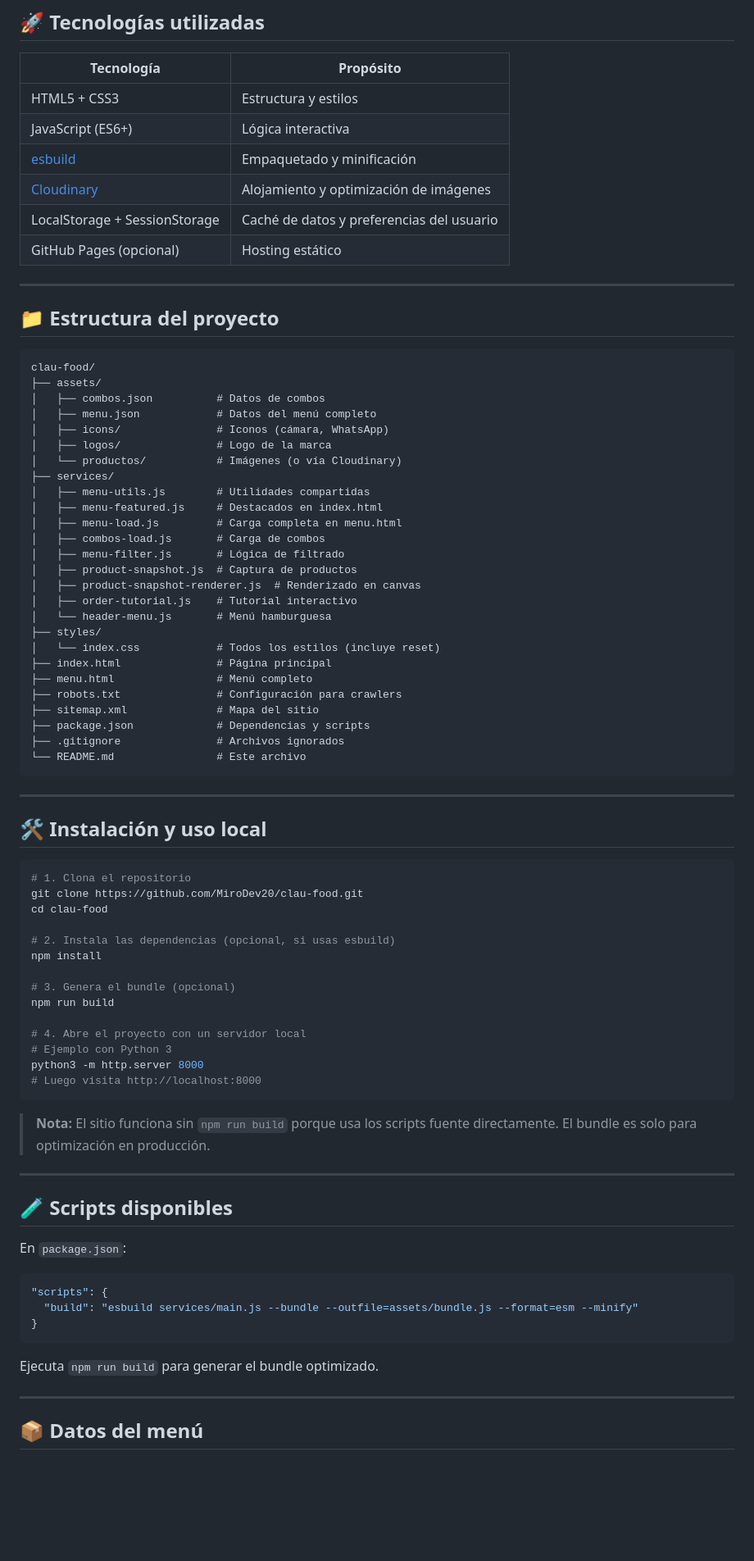
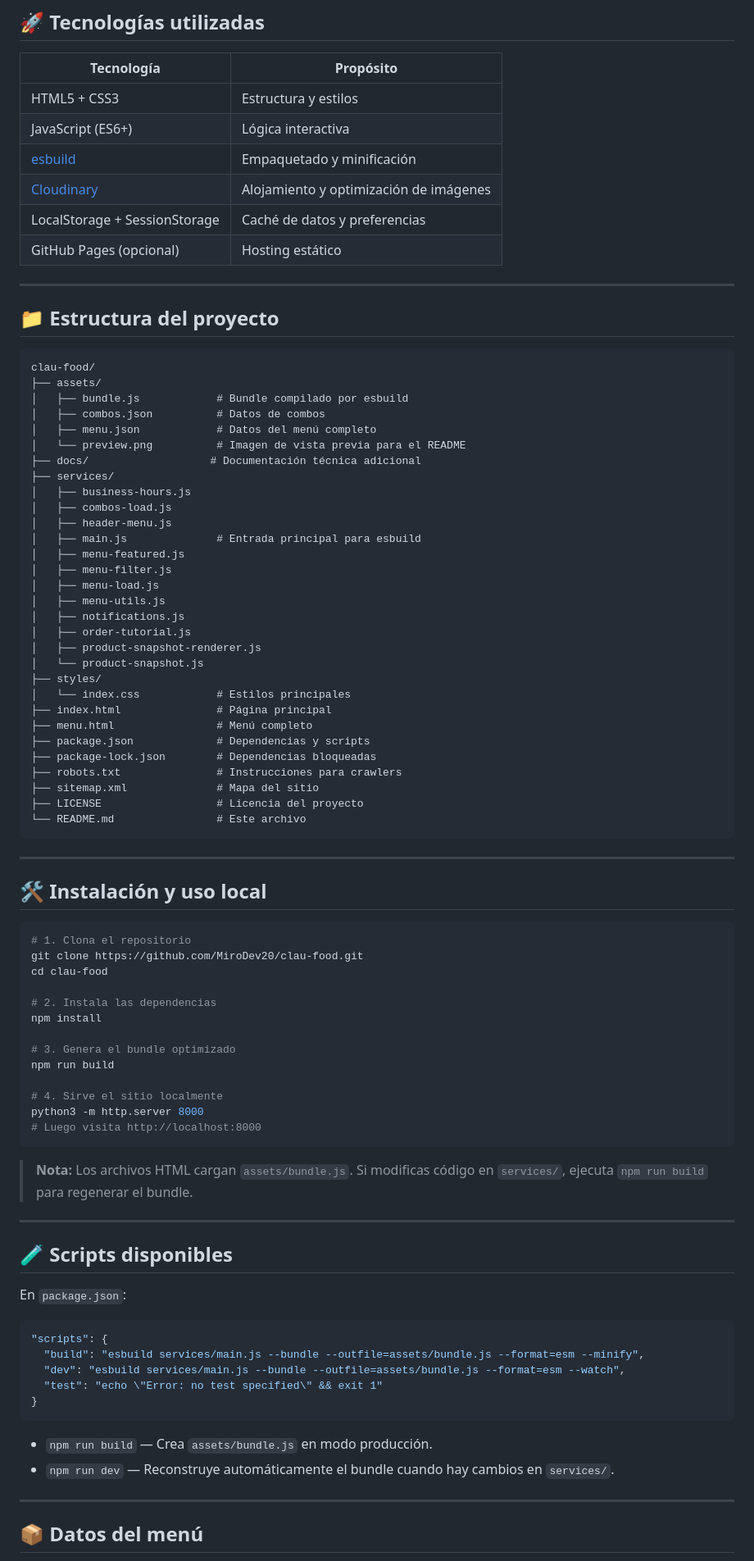
Before and after one commit to MiroDev20/clau-food-web, a Markdown page: README.md, the part around one of its changes. Shown at 82% size. GitHub-like rendering; blank space fills up the shorter version.

Commit message:
docs: actualizar README con enfoque MVP de carta digital local

````diff
--- a/README.md
+++ b/README.md
@@ -38,7 +38,7 @@
 | JavaScript (ES6+) | Lógica interactiva |
 | [esbuild](https://esbuild.github.io/) | Empaquetado y minificación |
 | [Cloudinary](https://cloudinary.com/) | Alojamiento y optimización de imágenes |
-| LocalStorage + SessionStorage | Caché de datos y preferencias del usuario |
+| LocalStorage + SessionStorage | Caché de datos y preferencias |
 | GitHub Pages (opcional) | Hosting estático |
 
 ---
@@ -48,29 +48,33 @@
 ```
 clau-food/
 ├── assets/
+│   ├── bundle.js            # Bundle compilado por esbuild
 │   ├── combos.json          # Datos de combos
 │   ├── menu.json            # Datos del menú completo
-│   ├── icons/               # Iconos (cámara, WhatsApp)
-│   ├── logos/               # Logo de la marca
-│   └── productos/           # Imágenes (o vía Cloudinary)
+│   └── preview.png          # Imagen de vista previa para el README
+├── docs/                   # Documentación técnica adicional
 ├── services/
-│   ├── menu-utils.js        # Utilidades compartidas
-│   ├── menu-featured.js     # Destacados en index.html
-│   ├── menu-load.js         # Carga completa en menu.html
-│   ├── combos-load.js       # Carga de combos
-│   ├── menu-filter.js       # Lógica de filtrado
-│   ├── product-snapshot.js  # Captura de productos
-│   ├── product-snapshot-renderer.js  # Renderizado en canvas
-│   ├── order-tutorial.js    # Tutorial interactivo
-│   └── header-menu.js       # Menú hamburguesa
+│   ├── business-hours.js
+│   ├── combos-load.js
+│   ├── header-menu.js
+│   ├── main.js              # Entrada principal para esbuild
+│   ├── menu-featured.js
+│   ├── menu-filter.js
+│   ├── menu-load.js
+│   ├── menu-utils.js
+│   ├── notifications.js
+│   ├── order-tutorial.js
+│   ├── product-snapshot-renderer.js
+│   └── product-snapshot.js
 ├── styles/
-│   └── index.css            # Todos los estilos (incluye reset)
+│   └── index.css            # Estilos principales
 ├── index.html               # Página principal
 ├── menu.html                # Menú completo
-├── robots.txt               # Configuración para crawlers
+├── package.json             # Dependencias y scripts
+├── package-lock.json        # Dependencias bloqueadas
+├── robots.txt               # Instrucciones para crawlers
 ├── sitemap.xml              # Mapa del sitio
-├── package.json             # Dependencias y scripts
-├── .gitignore               # Archivos ignorados
+├── LICENSE                  # Licencia del proyecto
 └── README.md                # Este archivo
 ```
 
@@ -83,19 +87,18 @@ clau-food/
 git clone https://github.com/MiroDev20/clau-food.git
 cd clau-food
 
-# 2. Instala las dependencias (opcional, si usas esbuild)
+# 2. Instala las dependencias
 npm install
 
-# 3. Genera el bundle (opcional)
+# 3. Genera el bundle optimizado
 npm run build
 
-# 4. Abre el proyecto con un servidor local
-# Ejemplo con Python 3
+# 4. Sirve el sitio localmente
 python3 -m http.server 8000
 # Luego visita http://localhost:8000
 ```
 
-> **Nota:** El sitio funciona sin `npm run build` porque usa los scripts fuente directamente. El bundle es solo para optimización en producción.
+> **Nota:** Los archivos HTML cargan `assets/bundle.js`. Si modificas código en `services/`, ejecuta `npm run build` para regenerar el bundle.
 
 ---
 
@@ -105,11 +108,14 @@ En `package.json`:
 
 ```json
 "scripts": {
-  "build": "esbuild services/main.js --bundle --outfile=assets/bundle.js --format=esm --minify"
+  "build": "esbuild services/main.js --bundle --outfile=assets/bundle.js --format=esm --minify",
+  "dev": "esbuild services/main.js --bundle --outfile=assets/bundle.js --format=esm --watch",
+  "test": "echo \"Error: no test specified\" && exit 1"
 }
 ```
 
-Ejecuta `npm run build` para generar el bundle optimizado.
+- `npm run build` — Crea `assets/bundle.js` en modo producción.
+- `npm run dev` — Reconstruye automáticamente el bundle cuando hay cambios en `services/`.
 
 ---
 
````
Also changed, not shown: other parts of README.md (+44 -25 lines).
